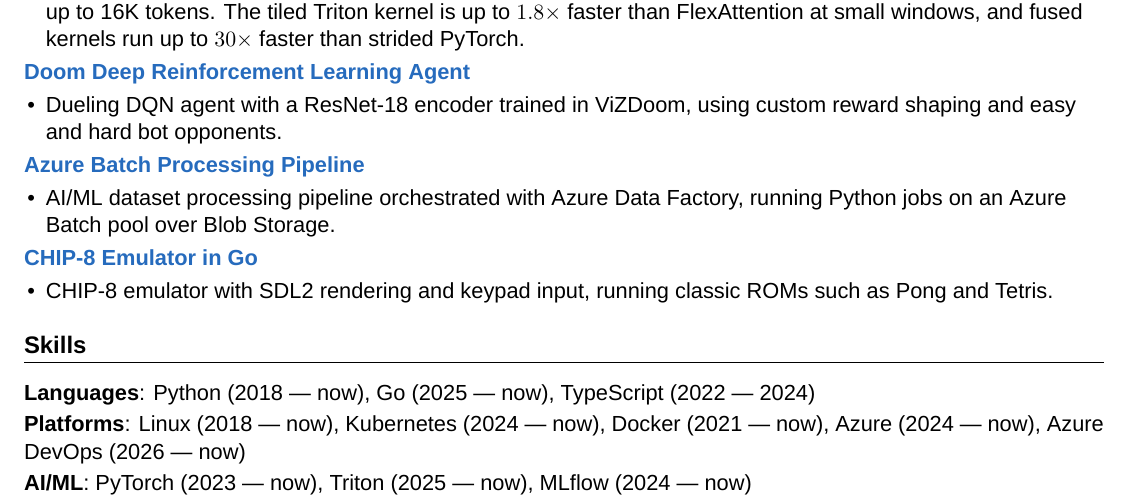
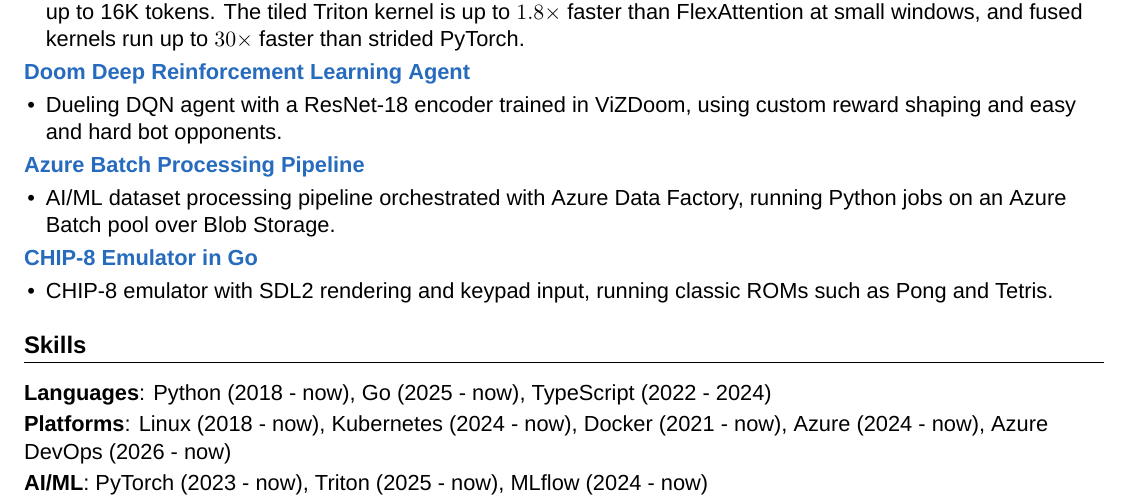
Before and after one commit to mahdikhashan/resume, a LaTeX CV (main.tex): part of page 2 of 2, cut so that both start at the same text. Compiled offline with XeLaTeX.

Commit message:
Fix date format in skill list
Updated the date format in skill items to use a single hyphen.

```diff
--- a/main.tex
+++ b/main.tex
@@ -221,9 +221,9 @@
 \vspace{5pt}
 
 \SkillList{
-    \SkillItem{Languages}{: Python (2018 --- now), Go (2025 --- now), TypeScript (2022 --- 2024)}
-    \SkillItem{Platforms}{: Linux (2018 --- now), Kubernetes (2024 --- now), Docker (2021 --- now), Azure (2024 --- now), Azure DevOps (2026 --- now)}
-    \SkillItem{AI/ML}{: PyTorch (2023 --- now), Triton (2025 --- now), MLflow (2024 --- now)}
+    \SkillItem{Languages}{: Python (2018 - now), Go (2025 - now), TypeScript (2022 - 2024)}
+    \SkillItem{Platforms}{: Linux (2018 - now), Kubernetes (2024 - now), Docker (2021 - now), Azure (2024 - now), Azure DevOps (2026 - now)}
+    \SkillItem{AI/ML}{: PyTorch (2023 - now), Triton (2025 - now), MLflow (2024 - now)}
 }
 
 
```
